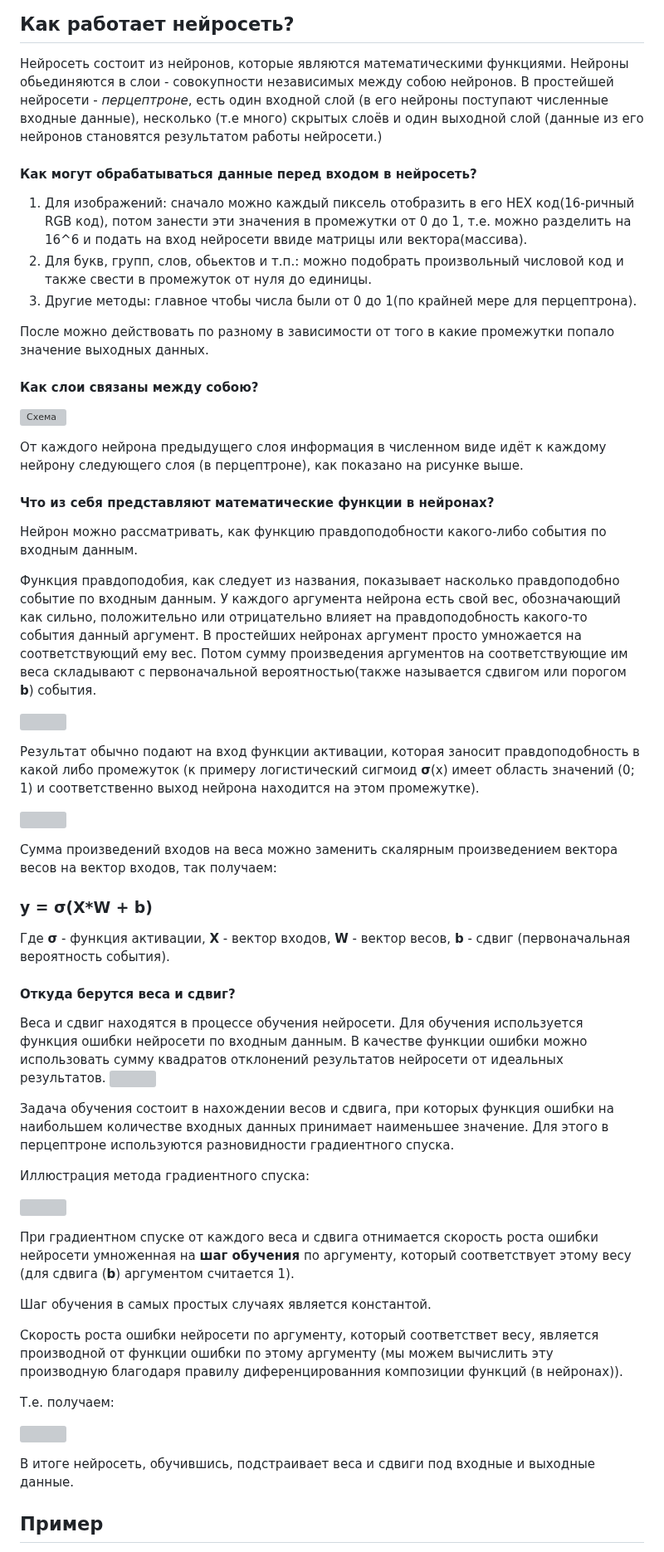
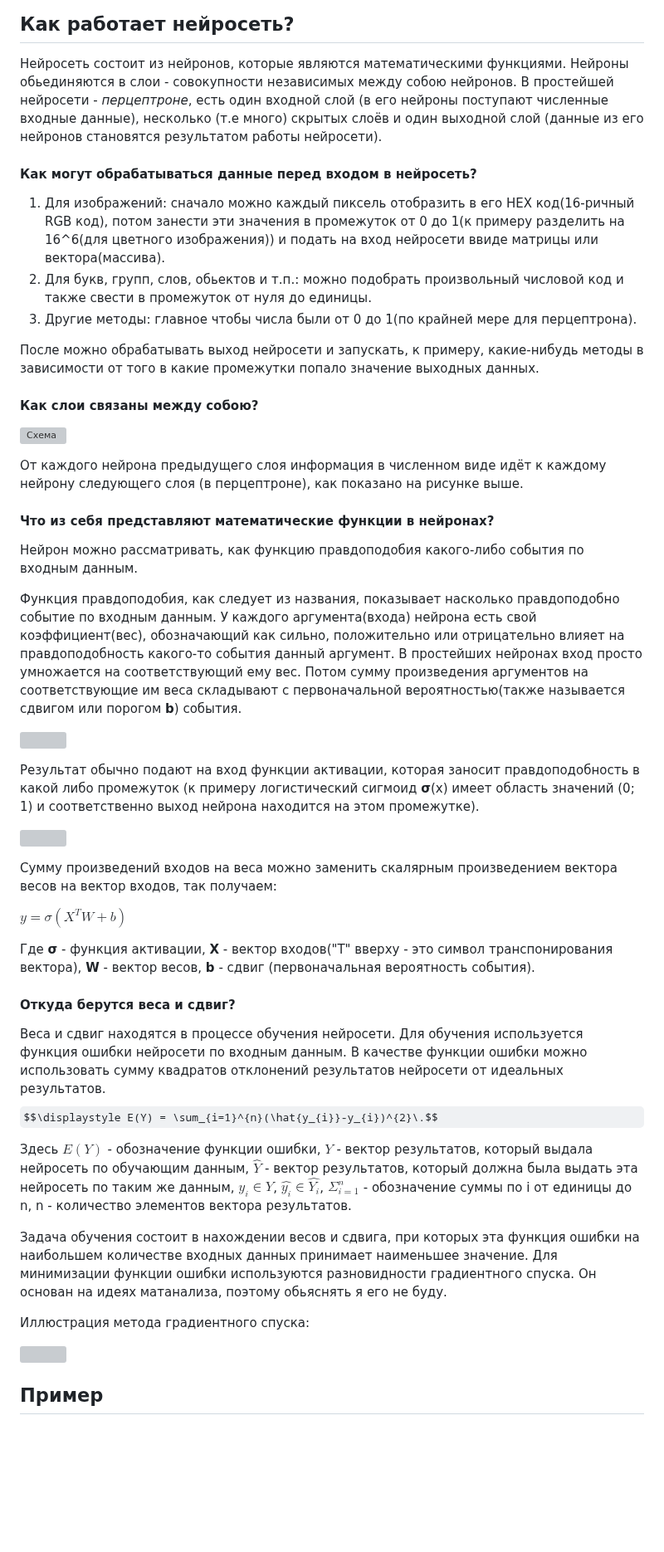
Before and after one commit to VDVVAH/NeuroHelloWorld, a Markdown page: Презентация.md, the part around one of its changes. Shown at 83% size. Drawn GitHub-style; some formulas as TeX source; blank space fills up the shorter version; grey boxes are pictures that could not be loaded.

Commit message:
Update Презентация.md
I removed the explanation of gradient descent and made the presentation a little clearer.

```diff
--- a/Презентация.md
+++ b/Презентация.md
@@ -16,23 +16,24 @@
 ## Как работает нейросеть?
 Нейросеть состоит из нейронов, которые являются математическими функциями.
 Нейроны обьединяются в слои - совокупности независимых между собою нейронов.
-В простейшей нейросети - *перцептроне*, есть один входной слой (в его нейроны поступают численные входные данные), несколько (т.е много) скрытых слоёв и один выходной слой (данные из его нейронов становятся результатом работы нейросети.)
+В простейшей нейросети - *перцептроне*, есть один входной слой (в его нейроны поступают численные входные данные), несколько (т.е много) скрытых слоёв и один выходной слой (данные из его нейронов становятся результатом работы нейросети).
 
 #### Как могут обрабатываться данные перед входом в нейросеть?
-1. Для изображений: сначало можно каждый пиксель отобразить в его HEX код(16-ричный RGB код), потом занести эти значения в промежутки от 0 до 1, т.е. можно разделить на 16^6 и подать на вход нейросети ввиде матрицы или вектора(массива).
+1. Для изображений: сначало можно каждый пиксель отобразить в его HEX код(16-ричный RGB код), потом занести эти значения в промежуток от 0 до 1(к примеру разделить на 16^6(для цветного изображения)) и подать на вход нейросети ввиде матрицы или вектора(массива).
 2. Для букв, групп, слов, обьектов и т.п.: можно подобрать произвольный числовой код и также свести в промежуток от нуля до единицы.
 3. Другие методы: главное чтобы числа были от 0 до 1(по крайней мере для перцептрона).
 
-После можно действовать по разному в зависимости от того в какие промежутки попало значение выходных данных.
+После можно обрабатывать выход нейросети и запускать, к примеру, какие-нибудь методы в зависимости от того в какие промежутки попало значение выходных данных.
 #### Как слои связаны между собою?
 ![Схема](https://proproprogs.ru/htm/neural_network/files/struktura-i-princip-raboty-polnosvyaznyh-neyronnyh-setey.files/image001.png "Схема")
 
 От каждого нейрона предыдущего слоя информация в численном виде идёт к каждому нейрону следующего слоя (в перцептроне), как показано на рисунке выше.
 #### Что из себя представляют математические функции в нейронах?
-Нейрон можно рассматривать, как функцию правдоподобности какого-либо события по входным данным.
+Нейрон можно рассматривать, как функцию правдоподобия какого-либо события по входным данным.
 
 Функция правдоподобия, как следует из названия, показывает насколько правдоподобно событие по входным данным.
-У каждого аргумента нейрона есть свой вес, обозначающий как сильно, положительно или отрицательно влияет на правдоподобность какого-то события данный аргумент. В простейших нейронах аргумент просто умножается на соответствующий ему вес. Потом сумму произведения аргументов на соответствующие им веса складывают с первоначальной вероятностью(также называется сдвигом или порогом **b**) события.
+У каждого аргумента(входа) нейрона есть свой коэффициент(вес), обозначающий как сильно, положительно или отрицательно влияет на правдоподобность какого-то события данный аргумент.
+В простейших нейронах вход просто умножается на соответствующий ему вес. Потом сумму произведения аргументов на соответствующие им веса складывают с первоначальной вероятностью(также называется сдвигом или порогом **b**) события.
 
 ![](https://habrastorage.org/files/b64/d4c/138/b64d4c138872468bb77eb5b1d9badc1b.png)
 
@@ -40,32 +41,30 @@
 
 ![](https://encrypted-tbn0.gstatic.com/images?q=tbn:ANd9GcSjmpWSzKqaSAm0xziqZJfmJUP-KKCTmOWceA&s)
 
-Сумма произведений входов на веса можно заменить скалярным произведением вектора весов на вектор входов, так получаем:
-### y = σ(X*W + b)
-Где **σ** - функция активации, **X** - вектор входов, **W** - вектор весов, **b** - сдвиг (первоначальная вероятность события).
+Сумму произведений входов на веса можно заменить скалярным произведением вектора весов на вектор входов, так получаем:
+
+$y = σ(X^{T}W + b)$
+
+Где **σ** - функция активации, **X** - вектор входов("T" вверху - это символ транспонирования вектора), **W** - вектор весов, **b** - сдвиг (первоначальная вероятность события).
 #### Откуда берутся веса и сдвиг?
 Веса и сдвиг находятся в процессе обучения нейросети.
 Для обучения используется функция ошибки нейросети по входным данным.
 В качестве функции ошибки можно использовать сумму квадратов отклонений результатов нейросети от идеальных результатов.
-![](https://excel2.ru/sites/default/files/styles/mymedium_320/public/regress-50.png?itok=yl0Nu0Hv)
+$$\displaystyle E(Y) = \sum_{i=1}^{n}(\hat{y_{i}}-y_{i})^{2}\.$$
 
-Задача обучения состоит в нахождении весов и сдвига, при которых функция ошибки на наибольшем количестве входных данных принимает наименьшее значение. Для этого в перцептроне используются разновидности градиентного спуска.
+Здесь $E(Y)$ - обозначение функции ошибки,
+$Y$ - вектор результатов, который выдала нейросеть по обучающим данным,
+$\hat{Y}$ - вектор результатов, который должна была выдать эта нейросеть по таким же данным,
+$y_{i} \in Y$, $\hat{y_{i}} \in \hat{Y_{i}}$,
+$\Sigma_{i=1}^{n}$ - обозначение суммы по i от единицы до n, n - количество элементов вектора результатов.
+
+Задача обучения состоит в нахождении весов и сдвига, при которых эта функция ошибки на наибольшем количестве входных данных принимает наименьшее значение.
+Для минимизации функции ошибки используются разновидности градиентного спуска.
+Он основан на идеях матанализа, поэтому обьяснять я его не буду.
 
 Иллюстрация метода градиентного спуска:
 
 ![](https://encrypted-tbn0.gstatic.com/images?q=tbn:ANd9GcS4MmSaphHAXil0GUtUJfTSBkejf_hbF6wkxA&s)
-
-При градиентном спуске от каждого веса и сдвига отнимается скорость роста ошибки нейросети умноженная на **шаг обучения** по аргументу, который соответствует этому весу (для сдвига (**b**) аргументом считается 1).
-
-Шаг обучения в самых простых случаях является константой.
-
-Скорость роста ошибки нейросети по аргументу, который соответствет весу, является производной от функции ошибки по этому аргументу (мы можем вычислить эту производную благодаря правилу диференцированния композиции функций (в нейронах)).
-
-Т.е. получаем:
-
-![](https://habrastorage.org/getpro/habr/upload_files/044/2cd/ff8/0442cdff8984295f9347a5e209900206.png)
-
-В итоге нейросеть, обучившись, подстраивает веса и сдвиги под входные и выходные данные.
 
 ## Пример
 Для примера я написал простой перцептрон и свёрточную нейросеть, распознающий рукописные цифры.
```
Also changed, not shown: other parts of Презентация.md (+1 -1 lines).
